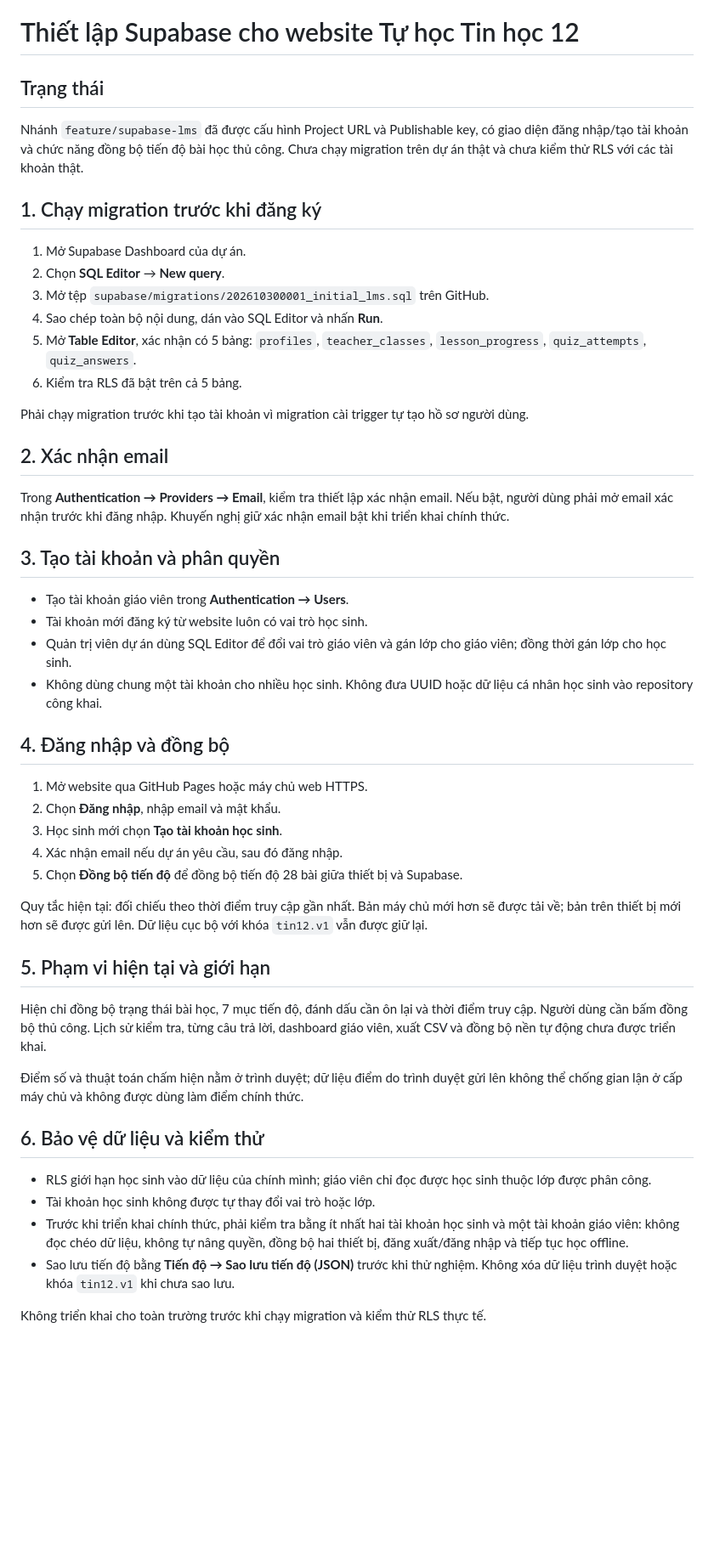
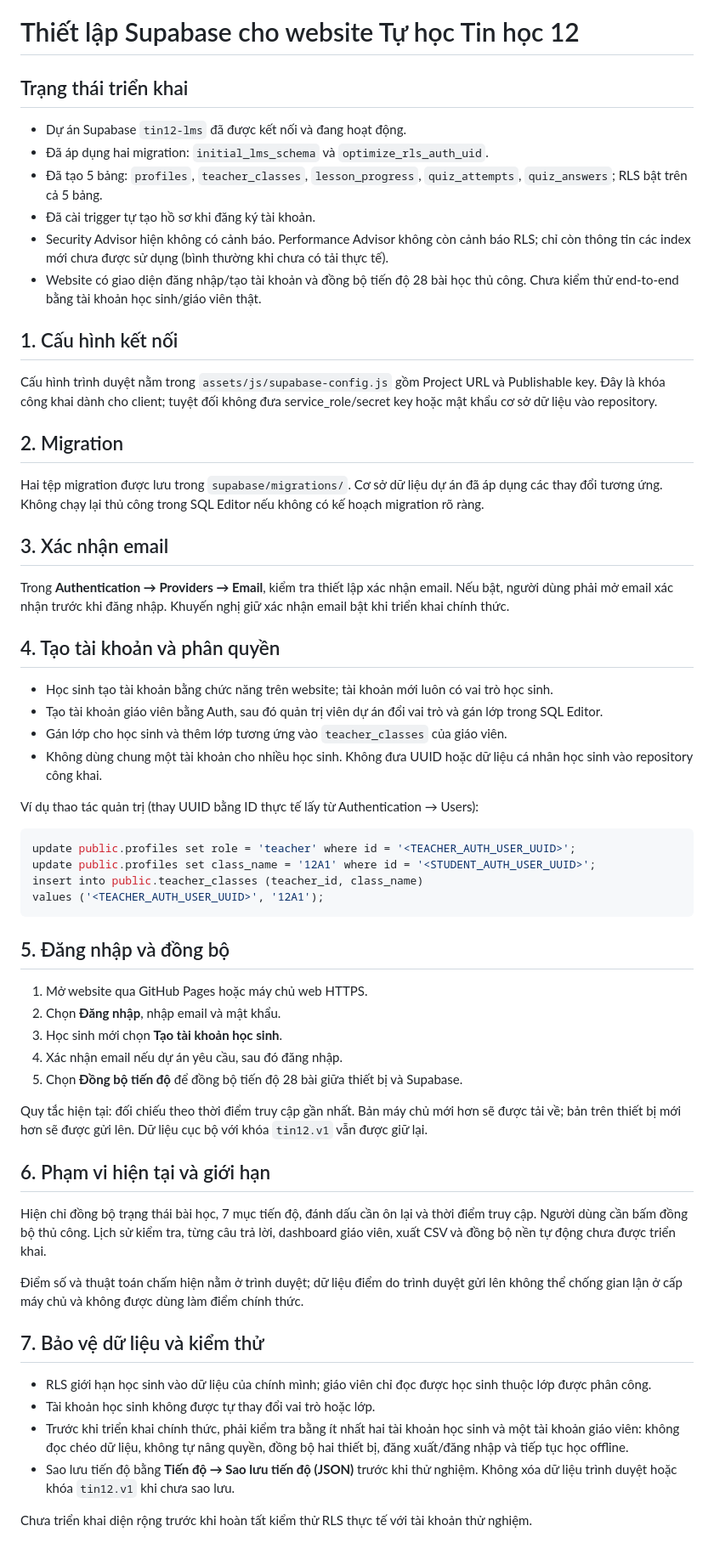
Before and after one commit to tranphuc2026abc-prog/website-tu-hoc-tin12, a Markdown page: docs/SUPABASE_SETUP.md, the part around the change. Shown at 85% size. Drawn GitHub-style; blank space fills up the shorter version.

Commit message:
Document deployed Supabase LMS setup

````diff
--- a/docs/SUPABASE_SETUP.md
+++ b/docs/SUPABASE_SETUP.md
@@ -1,28 +1,37 @@
 # Thiết lập Supabase cho website Tự học Tin học 12
 
-## Trạng thái
-Nhánh `feature/supabase-lms` đã được cấu hình Project URL và Publishable key, có giao diện đăng nhập/tạo tài khoản và chức năng đồng bộ tiến độ bài học thủ công. Chưa chạy migration trên dự án thật và chưa kiểm thử RLS với các tài khoản thật.
+## Trạng thái triển khai
+- Dự án Supabase `tin12-lms` đã được kết nối và đang hoạt động.
+- Đã áp dụng hai migration: `initial_lms_schema` và `optimize_rls_auth_uid`.
+- Đã tạo 5 bảng: `profiles`, `teacher_classes`, `lesson_progress`, `quiz_attempts`, `quiz_answers`; RLS bật trên cả 5 bảng.
+- Đã cài trigger tự tạo hồ sơ khi đăng ký tài khoản.
+- Security Advisor hiện không có cảnh báo. Performance Advisor không còn cảnh báo RLS; chỉ còn thông tin các index mới chưa được sử dụng (bình thường khi chưa có tải thực tế).
+- Website có giao diện đăng nhập/tạo tài khoản và đồng bộ tiến độ 28 bài học thủ công. Chưa kiểm thử end-to-end bằng tài khoản học sinh/giáo viên thật.
 
-## 1. Chạy migration trước khi đăng ký
-1. Mở Supabase Dashboard của dự án.
-2. Chọn **SQL Editor** → **New query**.
-3. Mở tệp `supabase/migrations/202610300001_initial_lms.sql` trên GitHub.
-4. Sao chép toàn bộ nội dung, dán vào SQL Editor và nhấn **Run**.
-5. Mở **Table Editor**, xác nhận có 5 bảng: `profiles`, `teacher_classes`, `lesson_progress`, `quiz_attempts`, `quiz_answers`.
-6. Kiểm tra RLS đã bật trên cả 5 bảng.
+## 1. Cấu hình kết nối
+Cấu hình trình duyệt nằm trong `assets/js/supabase-config.js` gồm Project URL và Publishable key. Đây là khóa công khai dành cho client; tuyệt đối không đưa service_role/secret key hoặc mật khẩu cơ sở dữ liệu vào repository.
 
-Phải chạy migration trước khi tạo tài khoản vì migration cài trigger tự tạo hồ sơ người dùng.
+## 2. Migration
+Hai tệp migration được lưu trong `supabase/migrations/`. Cơ sở dữ liệu dự án đã áp dụng các thay đổi tương ứng. Không chạy lại thủ công trong SQL Editor nếu không có kế hoạch migration rõ ràng.
 
-## 2. Xác nhận email
+## 3. Xác nhận email
 Trong **Authentication → Providers → Email**, kiểm tra thiết lập xác nhận email. Nếu bật, người dùng phải mở email xác nhận trước khi đăng nhập. Khuyến nghị giữ xác nhận email bật khi triển khai chính thức.
 
-## 3. Tạo tài khoản và phân quyền
-- Tạo tài khoản giáo viên trong **Authentication → Users**.
-- Tài khoản mới đăng ký từ website luôn có vai trò học sinh.
-- Quản trị viên dự án dùng SQL Editor để đổi vai trò giáo viên và gán lớp cho giáo viên; đồng thời gán lớp cho học sinh.
+## 4. Tạo tài khoản và phân quyền
+- Học sinh tạo tài khoản bằng chức năng trên website; tài khoản mới luôn có vai trò học sinh.
+- Tạo tài khoản giáo viên bằng Auth, sau đó quản trị viên dự án đổi vai trò và gán lớp trong SQL Editor.
+- Gán lớp cho học sinh và thêm lớp tương ứng vào `teacher_classes` của giáo viên.
 - Không dùng chung một tài khoản cho nhiều học sinh. Không đưa UUID hoặc dữ liệu cá nhân học sinh vào repository công khai.
 
-## 4. Đăng nhập và đồng bộ
+Ví dụ thao tác quản trị (thay UUID bằng ID thực tế lấy từ Authentication → Users):
+```sql
+update public.profiles set role = 'teacher' where id = '<TEACHER_AUTH_USER_UUID>';
+update public.profiles set class_name = '12A1' where id = '<STUDENT_AUTH_USER_UUID>';
+insert into public.teacher_classes (teacher_id, class_name)
+values ('<TEACHER_AUTH_USER_UUID>', '12A1');
+```
+
+## 5. Đăng nhập và đồng bộ
 1. Mở website qua GitHub Pages hoặc máy chủ web HTTPS.
 2. Chọn **Đăng nhập**, nhập email và mật khẩu.
 3. Học sinh mới chọn **Tạo tài khoản học sinh**.
@@ -31,15 +40,15 @@ Trong **Authentication → Providers → Email**, kiểm tra thiết lập xác
 
 Quy tắc hiện tại: đối chiếu theo thời điểm truy cập gần nhất. Bản máy chủ mới hơn sẽ được tải về; bản trên thiết bị mới hơn sẽ được gửi lên. Dữ liệu cục bộ với khóa `tin12.v1` vẫn được giữ lại.
 
-## 5. Phạm vi hiện tại và giới hạn
+## 6. Phạm vi hiện tại và giới hạn
 Hiện chỉ đồng bộ trạng thái bài học, 7 mục tiến độ, đánh dấu cần ôn lại và thời điểm truy cập. Người dùng cần bấm đồng bộ thủ công. Lịch sử kiểm tra, từng câu trả lời, dashboard giáo viên, xuất CSV và đồng bộ nền tự động chưa được triển khai.
 
 Điểm số và thuật toán chấm hiện nằm ở trình duyệt; dữ liệu điểm do trình duyệt gửi lên không thể chống gian lận ở cấp máy chủ và không được dùng làm điểm chính thức.
 
-## 6. Bảo vệ dữ liệu và kiểm thử
+## 7. Bảo vệ dữ liệu và kiểm thử
 - RLS giới hạn học sinh vào dữ liệu của chính mình; giáo viên chỉ đọc được học sinh thuộc lớp được phân công.
 - Tài khoản học sinh không được tự thay đổi vai trò hoặc lớp.
 - Trước khi triển khai chính thức, phải kiểm tra bằng ít nhất hai tài khoản học sinh và một tài khoản giáo viên: không đọc chéo dữ liệu, không tự nâng quyền, đồng bộ hai thiết bị, đăng xuất/đăng nhập và tiếp tục học offline.
 - Sao lưu tiến độ bằng **Tiến độ → Sao lưu tiến độ (JSON)** trước khi thử nghiệm. Không xóa dữ liệu trình duyệt hoặc khóa `tin12.v1` khi chưa sao lưu.
 
-Không triển khai cho toàn trường trước khi chạy migration và kiểm thử RLS thực tế.
+Chưa triển khai diện rộng trước khi hoàn tất kiểm thử RLS thực tế với tài khoản thử nghiệm.
````
